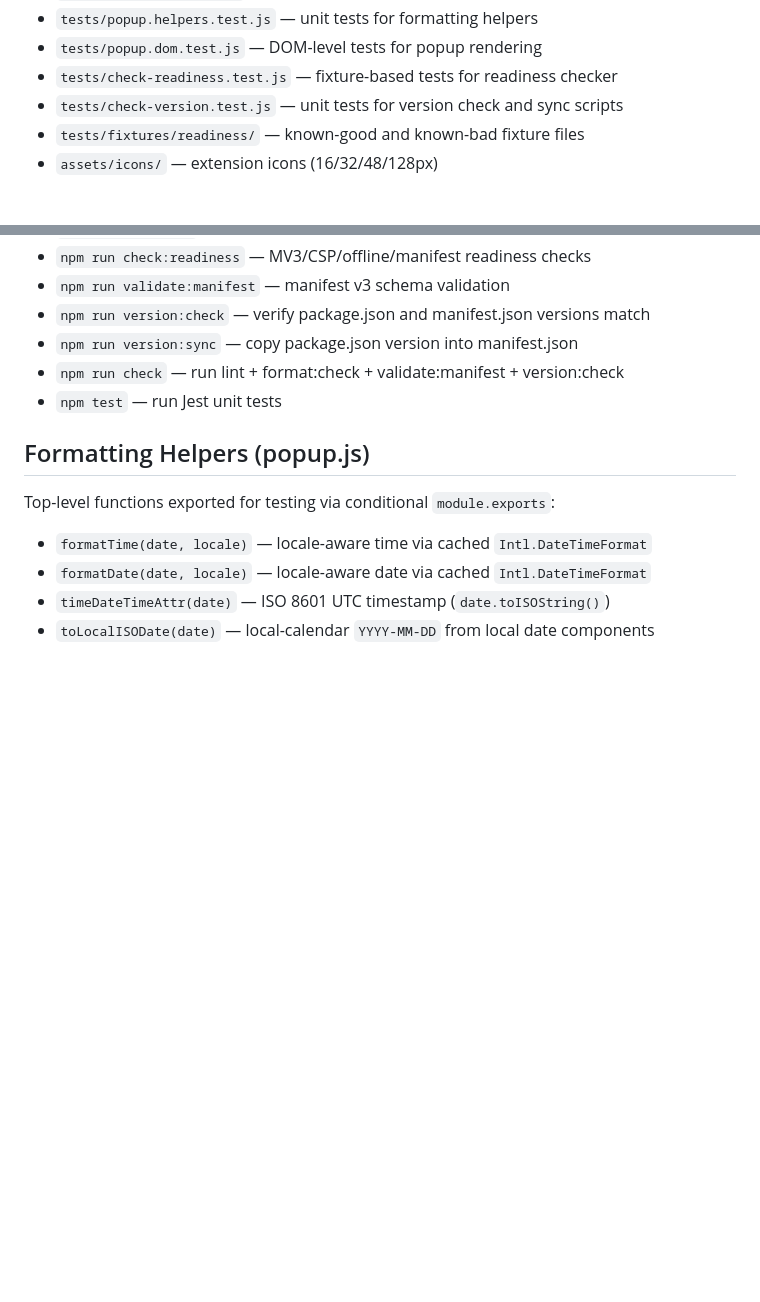
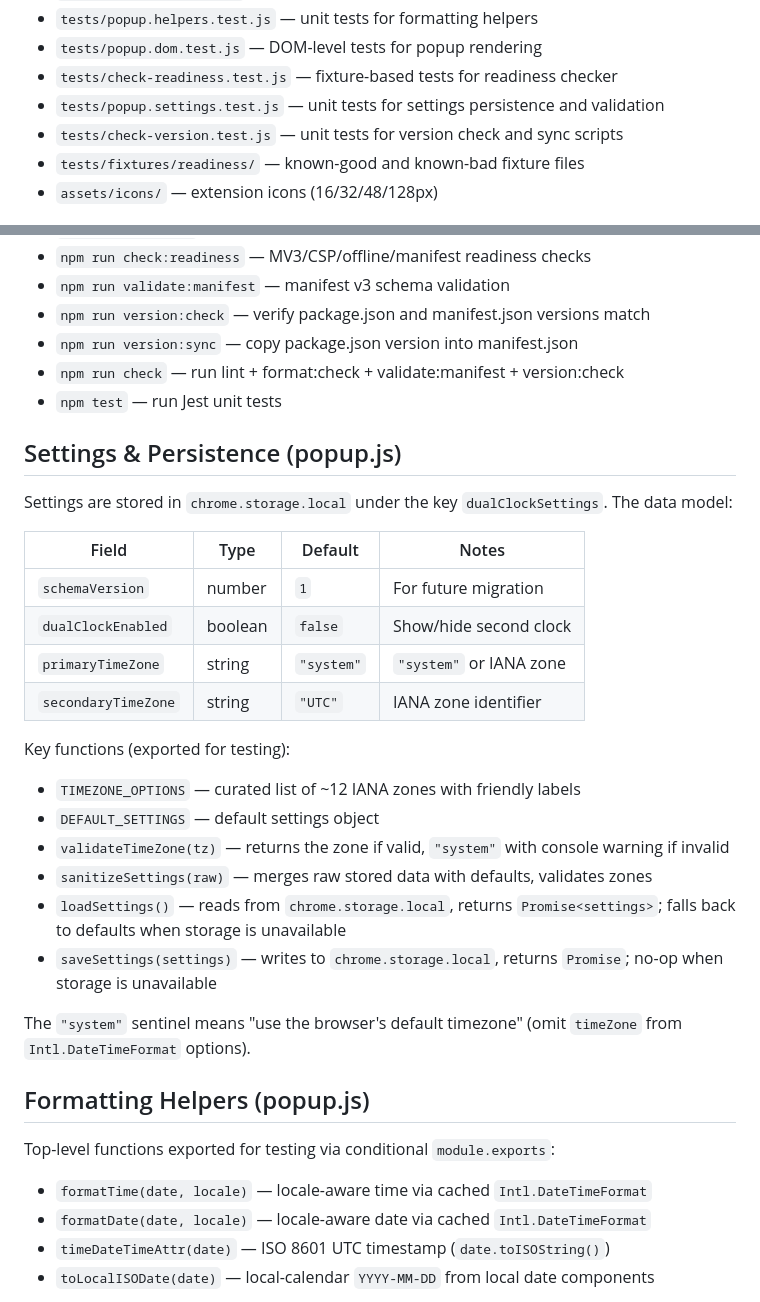
Before and after one commit to GamiXChanuka/Time-and-Date-Extension, a Markdown page: CLAUDE.md, 2 parts joined by grey strips. GitHub-like rendering; blank space fills up the shorter version.

Commit message:
docs: update CLAUDE.md with settings persistence documentation

```diff
--- a/CLAUDE.md
+++ b/CLAUDE.md
@@ -25,6 +25,7 @@ Time & Date Extension — a lightweight Chrome MV3 extension that displays curre
 - `tests/popup.helpers.test.js` — unit tests for formatting helpers
 - `tests/popup.dom.test.js` — DOM-level tests for popup rendering
 - `tests/check-readiness.test.js` — fixture-based tests for readiness checker
+- `tests/popup.settings.test.js` — unit tests for settings persistence and validation
 - `tests/check-version.test.js` — unit tests for version check and sync scripts
 - `tests/fixtures/readiness/` — known-good and known-bad fixture files
 - `assets/icons/` — extension icons (16/32/48/128px)
@@ -49,6 +50,28 @@ Time & Date Extension — a lightweight Chrome MV3 extension that displays curre
 - `npm run version:sync` — copy package.json version into manifest.json
 - `npm run check` — run lint + format:check + validate:manifest + version:check
 - `npm test` — run Jest unit tests
+
+## Settings & Persistence (popup.js)
+
+Settings are stored in `chrome.storage.local` under the key `dualClockSettings`. The data model:
+
+| Field               | Type    | Default    | Notes                   |
+| ------------------- | ------- | ---------- | ----------------------- |
+| `schemaVersion`     | number  | `1`        | For future migration    |
+| `dualClockEnabled`  | boolean | `false`    | Show/hide second clock  |
+| `primaryTimeZone`   | string  | `"system"` | `"system"` or IANA zone |
+| `secondaryTimeZone` | string  | `"UTC"`    | IANA zone identifier    |
+
+Key functions (exported for testing):
+
+- `TIMEZONE_OPTIONS` — curated list of ~12 IANA zones with friendly labels
+- `DEFAULT_SETTINGS` — default settings object
+- `validateTimeZone(tz)` — returns the zone if valid, `"system"` with console warning if invalid
+- `sanitizeSettings(raw)` — merges raw stored data with defaults, validates zones
+- `loadSettings()` — reads from `chrome.storage.local`, returns `Promise<settings>`; falls back to defaults when storage is unavailable
+- `saveSettings(settings)` — writes to `chrome.storage.local`, returns `Promise`; no-op when storage is unavailable
+
+The `"system"` sentinel means "use the browser's default timezone" (omit `timeZone` from `Intl.DateTimeFormat` options).
 
 ## Formatting Helpers (popup.js)
 
```
